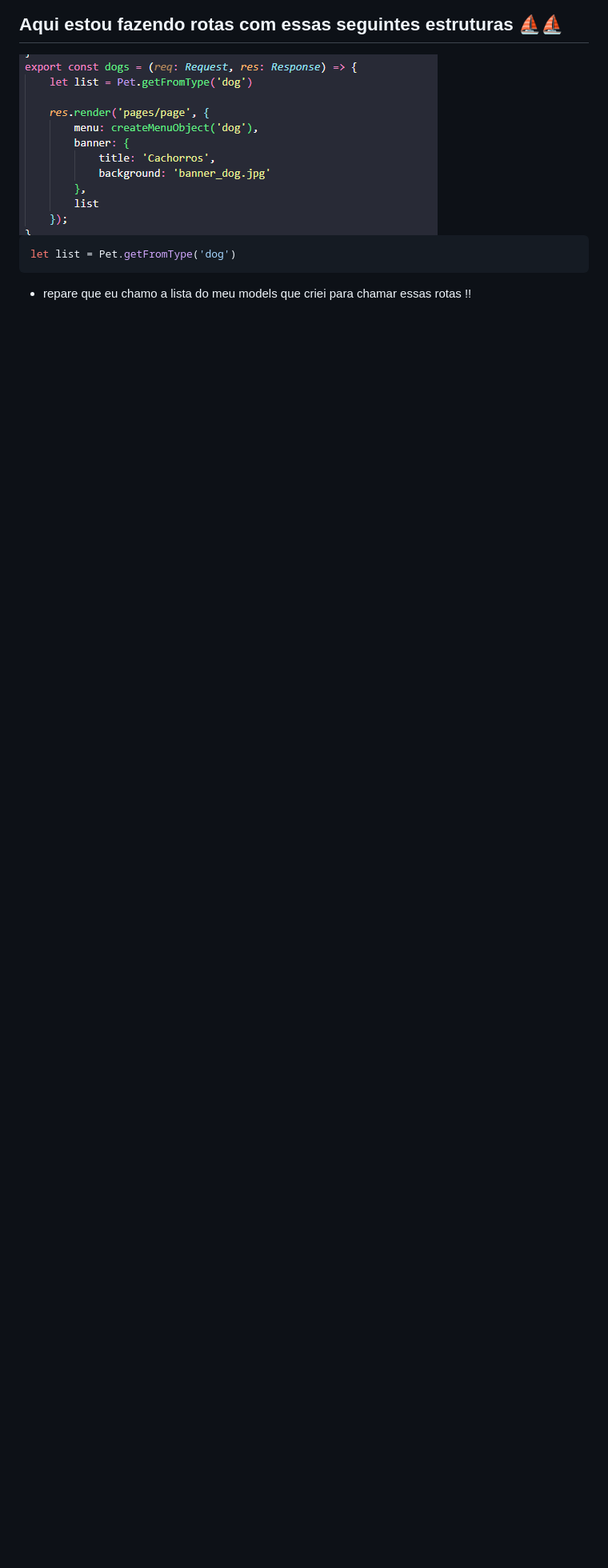
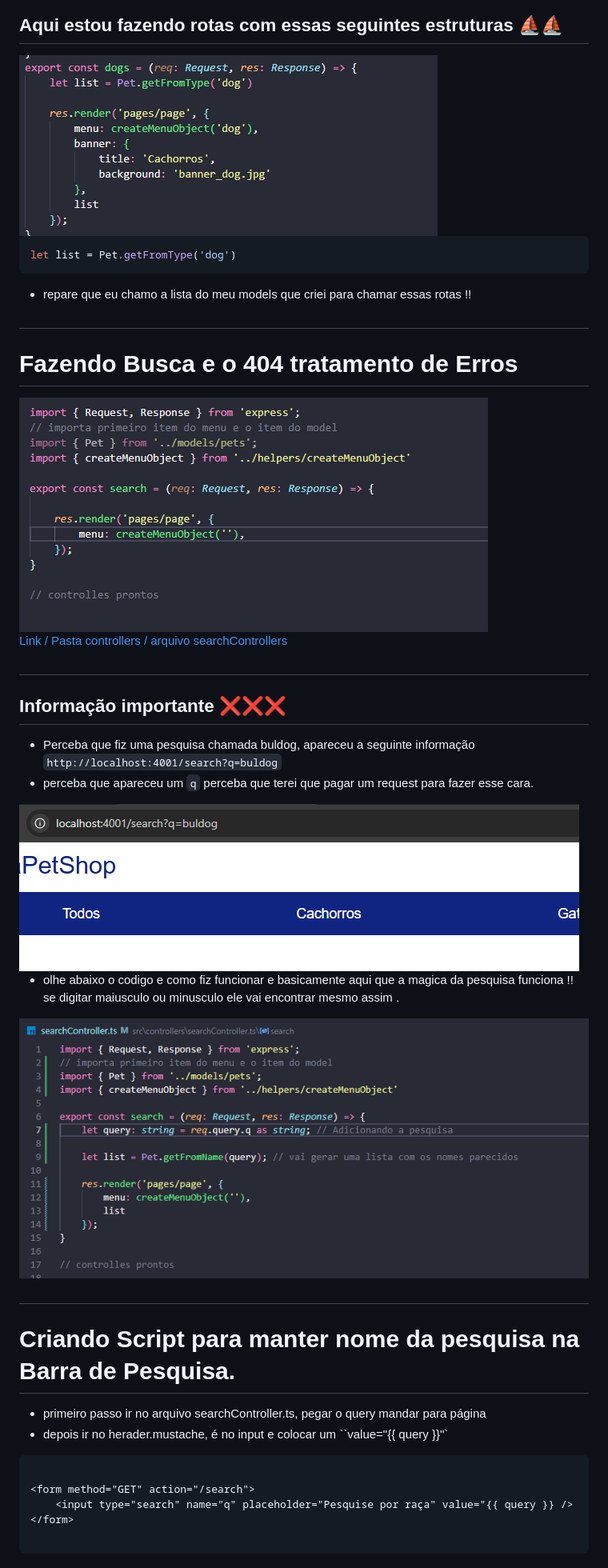
Before and after one commit to CriativoCoders/ProjetoCanil, a Markdown page: README.md, the part around the change. Shown: that part at 80% size. GitHub-like rendering; pictures changed too: imgREADME/Pesquisateste.png (added), imgREADME/codigopesquisa.png (added), imgREADME/searchimport.png (added); blank space fills up the shorter version.

Commit message:
deu problema no query no input de pesquisa

````diff
--- a/README.md
+++ b/README.md
@@ -310,3 +310,39 @@ let list = Pet.getFromType('dog')
 ```
 
 - repare que eu chamo a lista do meu models que criei para chamar essas rotas !!
+
+#
+
+# Fazendo Busca e o 404 tratamento de Erros
+
+<img src="imgREADME/searchimport.png"/>
+
+<a href="src/controllers/searchController.ts">Link / Pasta controllers / arquivo searchControllers</a>
+
+#
+
+<h2>Informação importante ❌❌❌</h2>
+
+- Perceba que fiz uma pesquisa chamada buldog, apareceu a seguinte informação `http://localhost:4001/search?q=buldog`
+- perceba que apareceu um `q` perceba que terei que pagar um request para fazer esse cara.
+
+<img src="imgREADME/Pesquisateste.png"/>
+
+- olhe abaixo o codigo e como fiz funcionar e basicamente aqui que a magica da pesquisa funciona !! se digitar maiusculo ou minusculo ele vai encontrar mesmo assim .
+
+<img src="imgREADME/codigopesquisa.png"/>
+
+#
+
+# Criando Script para manter nome da pesquisa na Barra de Pesquisa.
+
+- primeiro passo ir no arquivo searchController.ts, pegar o query mandar para página
+- depois ir no herader.mustache, é no input e colocar um ``value="{{ query }}"`
+
+``` html
+
+<form method="GET" action="/search">
+    <input type="search" name="q" placeholder="Pesquise por raça" value="{{ query }} />
+</form>
+
+```
````
Also changed, not shown: 5 other files.
